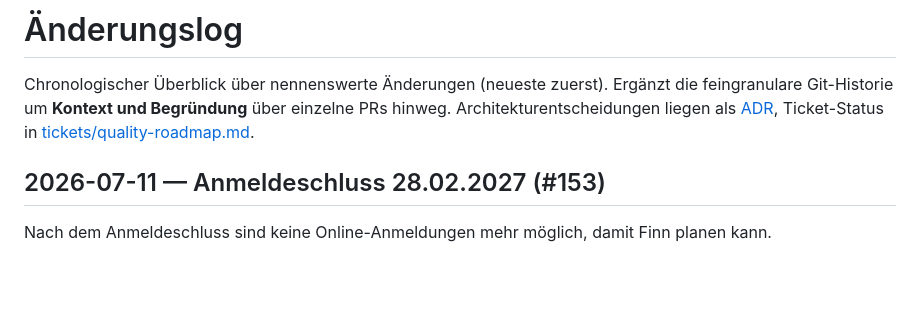
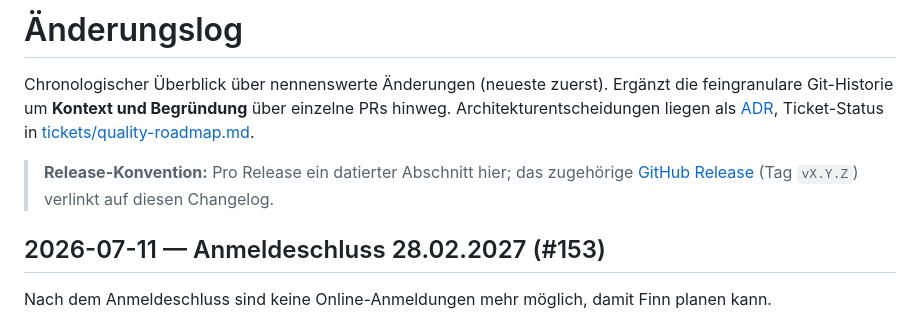
Before and after one commit to NickSchmahl/fehmarn-open, a Markdown page: docs/changelog.md, the part around the change. Drawn GitHub-style; blank space fills up the shorter version.

```diff
--- a/docs/changelog.md
+++ b/docs/changelog.md
@@ -4,6 +4,9 @@ Chronologischer Überblick über nennenswerte Änderungen (neueste zuerst). Erg
 die feingranulare Git-Historie um **Kontext und Begründung** über einzelne PRs
 hinweg. Architekturentscheidungen liegen als [ADR](adr/), Ticket-Status in
 [tickets/quality-roadmap.md](tickets/quality-roadmap.md).
+
+> **Release-Konvention:** Pro Release ein datierter Abschnitt hier; das zugehörige
+> [GitHub Release](../../releases) (Tag `vX.Y.Z`) verlinkt auf diesen Changelog.
 
 ## 2026-07-11 — Anmeldeschluss 28.02.2027 (#153)
 
```
Also changed, not shown: AGENTS.md (+2 -0 lines), docs/deployment.md (+25 -0 lines).
